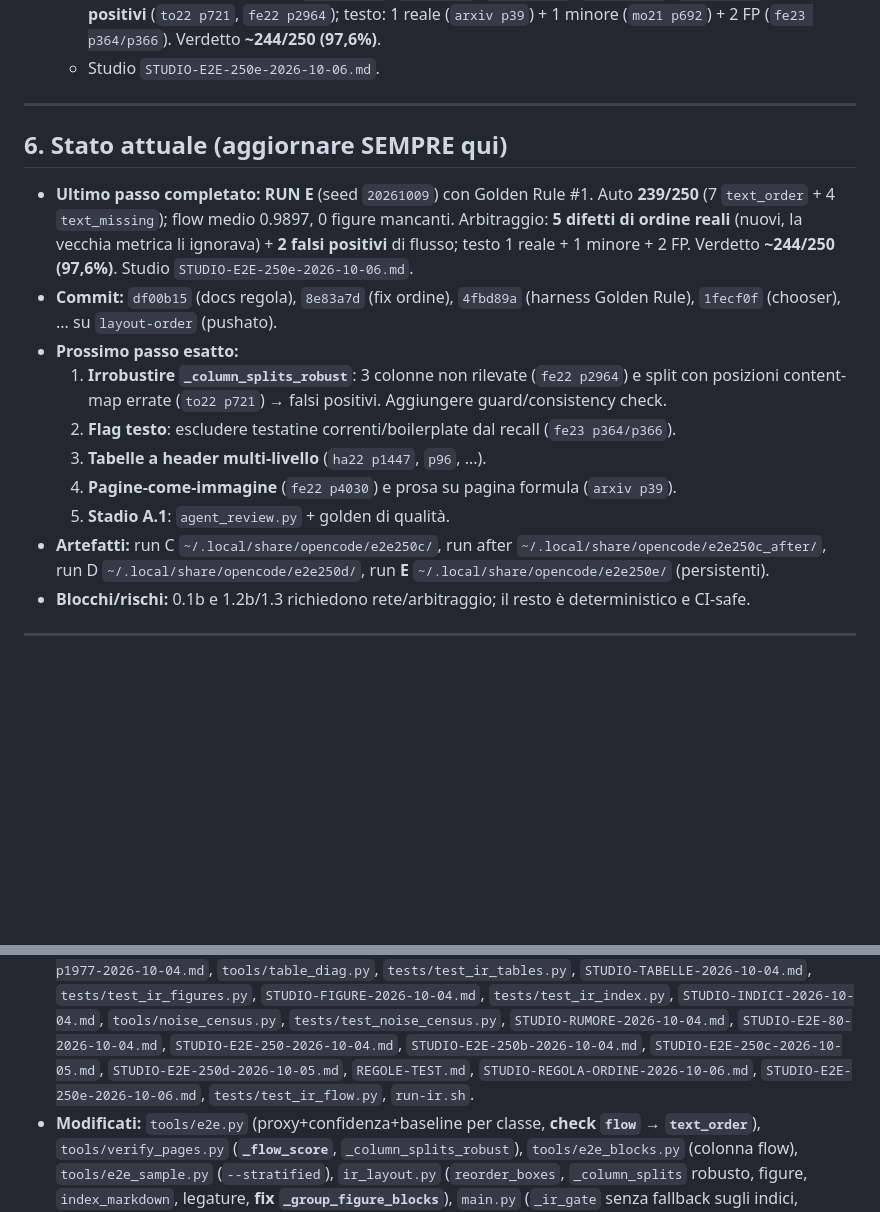
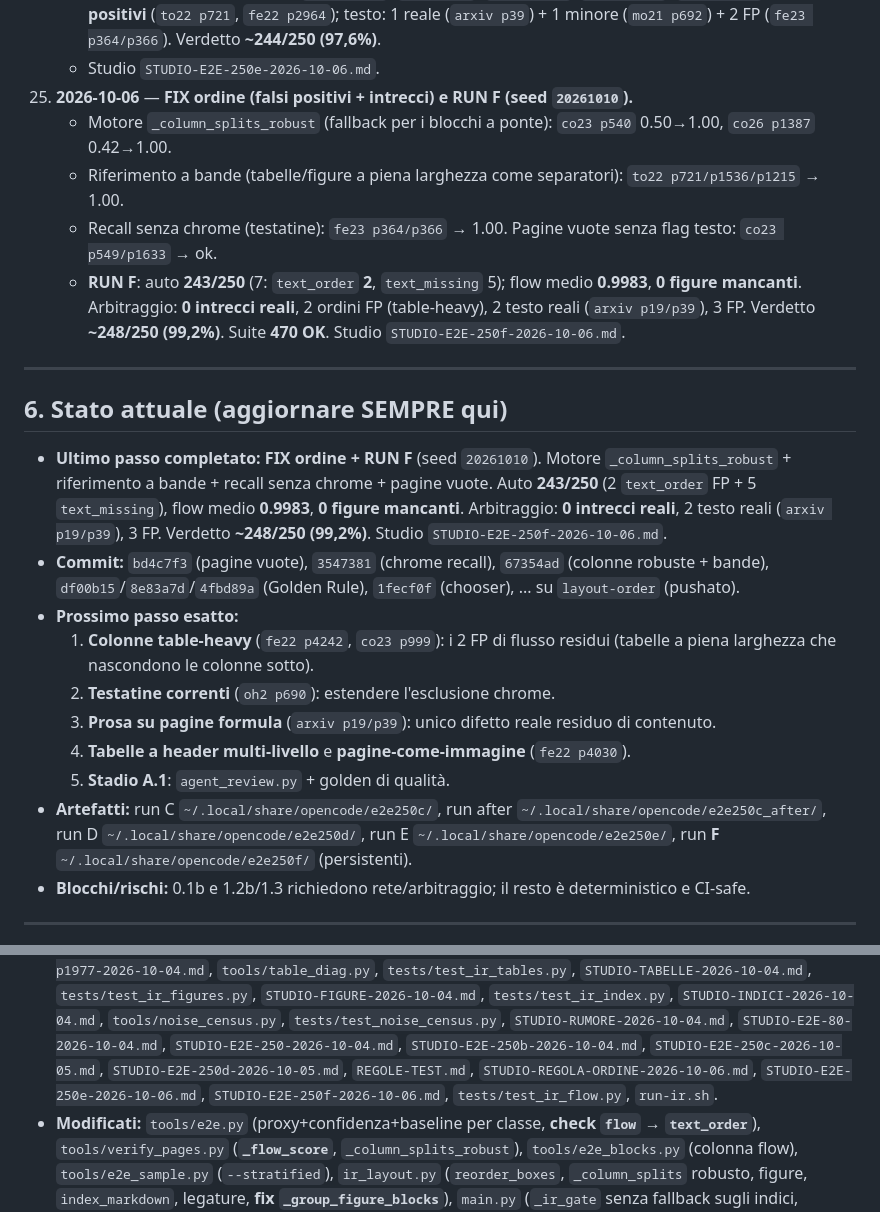
Before and after one commit to vigliafg/noesis-pdf-reader-lite, a Markdown page: DIARIO-2026-10-04.md, 2 parts joined by grey strips. Drawn GitHub-style; blank space fills up the shorter version.

```diff
--- a/DIARIO-2026-10-04.md
+++ b/DIARIO-2026-10-04.md
@@ -321,32 +321,46 @@ Legenda: `[ ]` da fare · `[~]` in corso · `[x]` fatto · `[!]` bloccato
       `fe22 p2964`); testo: 1 reale (`arxiv p39`) + 1 minore (`mo21 p692`) +
       2 FP (`fe23 p364/p366`). Verdetto **~244/250 (97,6%)**.
     - Studio `STUDIO-E2E-250e-2026-10-06.md`.
+25. **2026-10-06** — **FIX ordine (falsi positivi + intrecci) e RUN F (seed
+    `20261010`).**
+    - Motore `_column_splits_robust` (fallback per i blocchi a ponte): `co23
+      p540` 0.50→1.00, `co26 p1387` 0.42→1.00.
+    - Riferimento a bande (tabelle/figure a piena larghezza come separatori):
+      `to22 p721/p1536/p1215` → 1.00.
+    - Recall senza chrome (testatine): `fe23 p364/p366` → 1.00. Pagine vuote
+      senza flag testo: `co23 p549/p1633` → ok.
+    - **RUN F**: auto **243/250** (7: `text_order` **2**, `text_missing` 5);
+      flow medio **0.9983**, **0 figure mancanti**. Arbitraggio: **0 intrecci
+      reali**, 2 ordini FP (table-heavy), 2 testo reali (`arxiv p19/p39`), 3 FP.
+      Verdetto **~248/250 (99,2%)**. Suite **470 OK**. Studio
+      `STUDIO-E2E-250f-2026-10-06.md`.
 
 ---
 
 ## 6. Stato attuale (aggiornare SEMPRE qui)
 
-- **Ultimo passo completato:** **RUN E** (seed `20261009`) con Golden Rule #1.
-  Auto **239/250** (7 `text_order` + 4 `text_missing`); flow medio 0.9897,
-  0 figure mancanti. Arbitraggio: **5 difetti di ordine reali** (nuovi, la
-  vecchia metrica li ignorava) + **2 falsi positivi** di flusso; testo 1 reale +
-  1 minore + 2 FP. Verdetto **~244/250 (97,6%)**. Studio
-  `STUDIO-E2E-250e-2026-10-06.md`.
-- **Commit:** `df00b15` (docs regola), `8e83a7d` (fix ordine), `4fbd89a`
-  (harness Golden Rule), `1fecf0f` (chooser), ... su `layout-order` (pushato).
+- **Ultimo passo completato:** **FIX ordine + RUN F** (seed `20261010`). Motore
+  `_column_splits_robust` + riferimento a bande + recall senza chrome + pagine
+  vuote. Auto **243/250** (2 `text_order` FP + 5 `text_missing`), flow medio
+  **0.9983**, **0 figure mancanti**. Arbitraggio: **0 intrecci reali**, 2 testo
+  reali (`arxiv p19/p39`), 3 FP. Verdetto **~248/250 (99,2%)**. Studio
+  `STUDIO-E2E-250f-2026-10-06.md`.
+- **Commit:** `bd4c7f3` (pagine vuote), `3547381` (chrome recall), `67354ad`
+  (colonne robuste + bande), `df00b15`/`8e83a7d`/`4fbd89a` (Golden Rule),
+  `1fecf0f` (chooser), ... su `layout-order` (pushato).
 - **Prossimo passo esatto:**
-  1. **Irrobustire `_column_splits_robust`**: 3 colonne non rilevate
-     (`fe22 p2964`) e split con posizioni content-map errate (`to22 p721`) →
-     falsi positivi. Aggiungere guard/consistency check.
-  2. **Flag testo**: escludere testatine correnti/boilerplate dal recall
-     (`fe23 p364/p366`).
-  3. **Tabelle a header multi-livello** (`ha22 p1447`, `p96`, ...).
-  4. **Pagine-come-immagine** (`fe22 p4030`) e prosa su pagina formula
-     (`arxiv p39`).
+  1. **Colonne table-heavy** (`fe22 p4242`, `co23 p999`): i 2 FP di flusso
+     residui (tabelle a piena larghezza che nascondono le colonne sotto).
+  2. **Testatine correnti** (`oh2 p690`): estendere l'esclusione chrome.
+  3. **Prosa su pagine formula** (`arxiv p19/p39`): unico difetto reale
+     residuo di contenuto.
+  4. **Tabelle a header multi-livello** e **pagine-come-immagine**
+     (`fe22 p4030`).
   5. **Stadio A.1**: `agent_review.py` + golden di qualità.
 - **Artefatti:** run C `~/.local/share/opencode/e2e250c/`, run after
   `~/.local/share/opencode/e2e250c_after/`, run D `~/.local/share/opencode/e2e250d/`,
-  run **E** `~/.local/share/opencode/e2e250e/` (persistenti).
+  run E `~/.local/share/opencode/e2e250e/`, run **F**
+  `~/.local/share/opencode/e2e250f/` (persistenti).
 - **Blocchi/rischi:** 0.1b e 1.2b/1.3 richiedono rete/arbitraggio; il resto è
   deterministico e CI-safe.
 
@@ -369,7 +383,8 @@ Legenda: `[ ]` da fare · `[~]` in corso · `[x]` fatto · `[!]` bloccato
   `STUDIO-E2E-250-2026-10-04.md`, `STUDIO-E2E-250b-2026-10-04.md`,
   `STUDIO-E2E-250c-2026-10-05.md`, `STUDIO-E2E-250d-2026-10-05.md`,
   `REGOLE-TEST.md`, `STUDIO-REGOLA-ORDINE-2026-10-06.md`,
-  `STUDIO-E2E-250e-2026-10-06.md`, `tests/test_ir_flow.py`, `run-ir.sh`.
+  `STUDIO-E2E-250e-2026-10-06.md`, `STUDIO-E2E-250f-2026-10-06.md`,
+  `tests/test_ir_flow.py`, `run-ir.sh`.
 - **Modificati:** `tools/e2e.py` (proxy+confidenza+baseline per classe, **check
   `flow` → `text_order`**), `tools/verify_pages.py` (**`_flow_score`**,
   `_column_splits_robust`), `tools/e2e_blocks.py` (colonna flow),
```
Also changed, not shown: STUDIO-E2E-250f-2026-10-06.md (added, +81 -0 lines).
